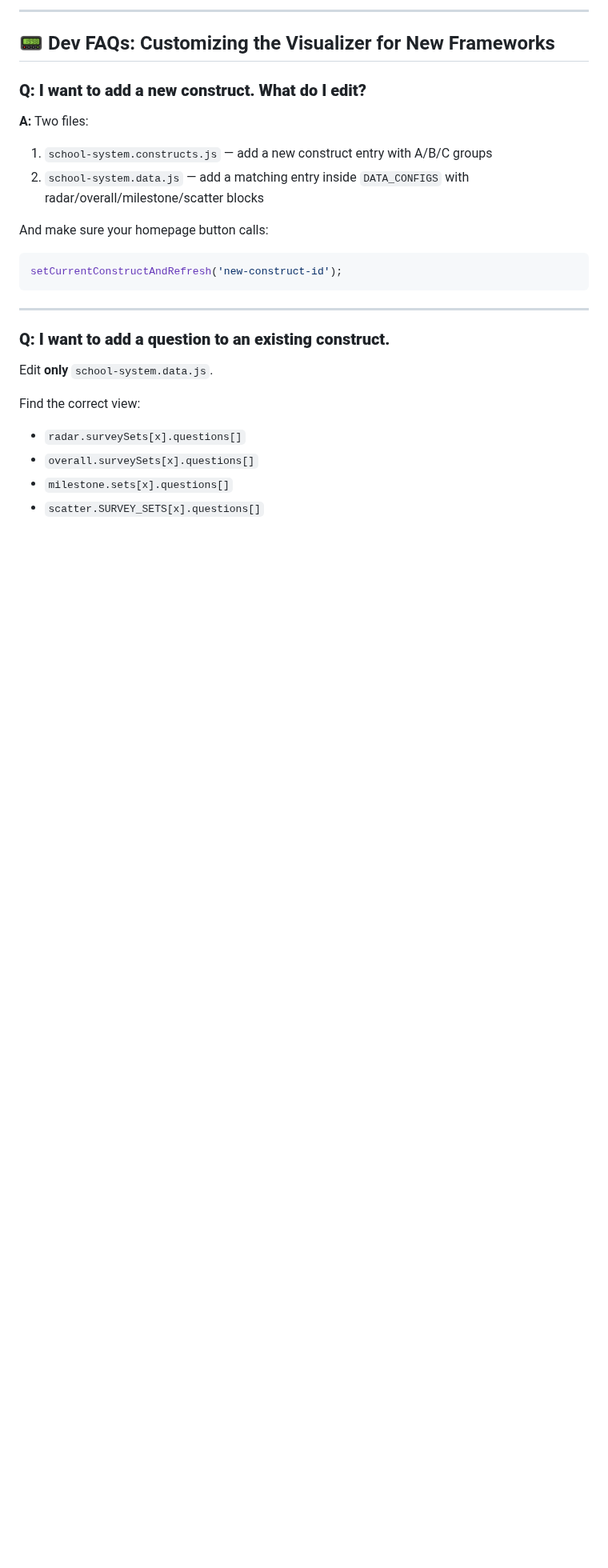
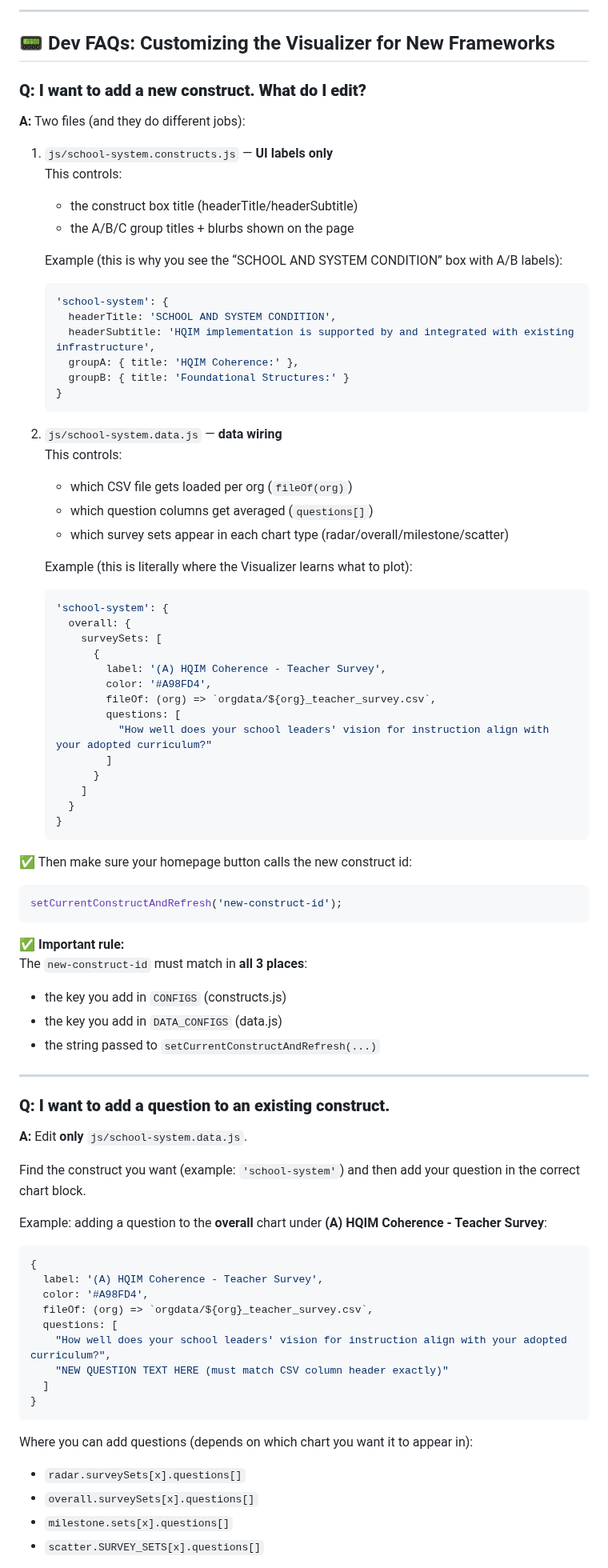
Before and after one commit to pcla-code/RPPL-Insights, a Markdown page: README.md, the part around one of its changes. Shown at 80% size. GitHub-like rendering; blank space fills up the shorter version.

````diff
--- a/README.md
+++ b/README.md
@@ -433,25 +433,83 @@ Again same structure, but optimized for org-vs-global monthly pairings and LOESS
 ## 📟 Dev FAQs: Customizing the Visualizer for New Frameworks
 
 ### **Q: I want to add a new construct. What do I edit?**
-**A:** Two files:
+**A:** Two files (and they do different jobs):
 
-1. `school-system.constructs.js` — add a new construct entry with A/B/C groups
-2. `school-system.data.js` — add a matching entry inside `DATA_CONFIGS` with radar/overall/milestone/scatter blocks
+1) `js/school-system.constructs.js` — **UI labels only**
+   This controls:
+   - the construct box title (headerTitle/headerSubtitle)
+   - the A/B/C group titles + blurbs shown on the page
 
-And make sure your homepage button calls:
+   Example (this is why you see the “SCHOOL AND SYSTEM CONDITION” box with A/B labels):
+
+   ```js
+   'school-system': {
+     headerTitle: 'SCHOOL AND SYSTEM CONDITION',
+     headerSubtitle: 'HQIM implementation is supported by and integrated with existing infrastructure',
+     groupA: { title: 'HQIM Coherence:' },
+     groupB: { title: 'Foundational Structures:' }
+   }
+   ```
+
+2) `js/school-system.data.js` — **data wiring**
+   This controls:
+   - which CSV file gets loaded per org (`fileOf(org)`)
+   - which question columns get averaged (`questions[]`)
+   - which survey sets appear in each chart type (radar/overall/milestone/scatter)
+
+   Example (this is literally where the Visualizer learns what to plot):
+
+   ```js
+   'school-system': {
+     overall: {
+       surveySets: [
+         {
+           label: '(A) HQIM Coherence - Teacher Survey',
+           color: '#A98FD4',
+           fileOf: (org) => `orgdata/${org}_teacher_survey.csv`,
+           questions: [
+             "How well does your school leaders' vision for instruction align with your adopted curriculum?"
+           ]
+         }
+       ]
+     }
+   }
+   ```
+
+✅ Then make sure your homepage button calls the new construct id:
 
 ```js
 setCurrentConstructAndRefresh('new-construct-id');
 ```
 
+✅ **Important rule:**
+The `new-construct-id` must match in **all 3 places**:
+- the key you add in `CONFIGS` (constructs.js)
+- the key you add in `DATA_CONFIGS` (data.js)
+- the string passed to `setCurrentConstructAndRefresh(...)`
+
 ---
 
 ### **Q: I want to add a question to an existing construct.**
+**A:** Edit **only** `js/school-system.data.js`.
 
-Edit **only** `school-system.data.js`.
+Find the construct you want (example: `'school-system'`) and then add your question in the correct chart block.
 
-Find the correct view:
+Example: adding a question to the **overall** chart under **(A) HQIM Coherence - Teacher Survey**:
 
+```js
+{
+  label: '(A) HQIM Coherence - Teacher Survey',
+  color: '#A98FD4',
+  fileOf: (org) => `orgdata/${org}_teacher_survey.csv`,
+  questions: [
+    "How well does your school leaders' vision for instruction align with your adopted curriculum?",
+    "NEW QUESTION TEXT HERE (must match CSV column header exactly)"
+  ]
+}
+```
+
+Where you can add questions (depends on which chart you want it to appear in):
 - `radar.surveySets[x].questions[]`
 - `overall.surveySets[x].questions[]`
 - `milestone.sets[x].questions[]`
````
Also changed, not shown: other parts of README.md (+162 -27 lines).
